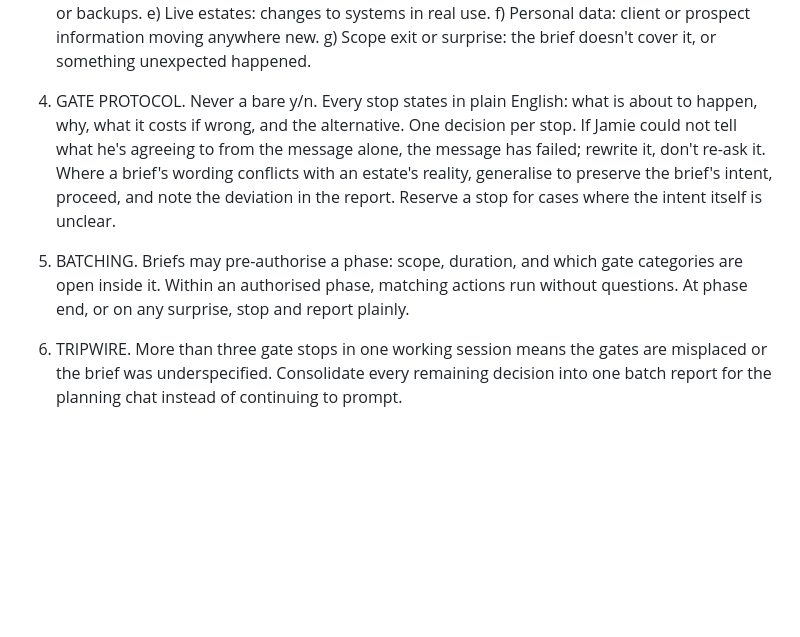
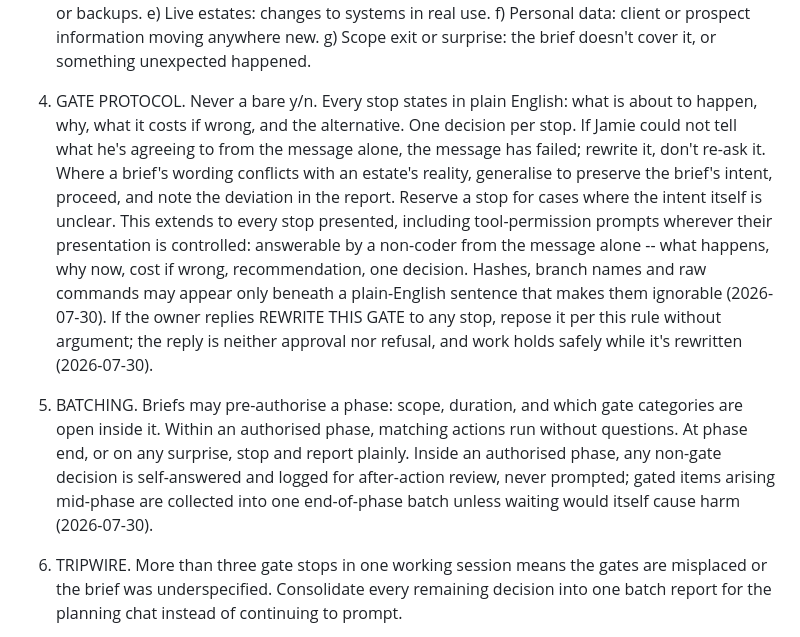
Before and after one commit to Nova-Limited/nova-survey-tool, a Markdown page: CLAUDE.md, the part around the change. Drawn GitHub-style; blank space fills up the shorter version.

Commit message:
Gate-quality correction: extend GATE PROTOCOL to tool-permission prompts, add mid-phase deferral and REWRITE THIS GATE
Rolled to all 5 estate CLAUDE.md files. Rule 4 now explicitly covers
tool-permission prompts wherever presentation is controlled: plain
English, answerable by a non-coder, hashes/commands only beneath a
sentence that makes them ignorable. Rule 5 adds mid-phase deferral --
non-gate decisions inside an authorised phase are self-answered and
logged, never prompted; gated items batch to end-of-phase unless waiting
itself causes harm. REWRITE THIS GATE is now a standing, argument-free
re-pose instruction (neither approval nor refusal; work holds safely).

```diff
--- a/CLAUDE.md
+++ b/CLAUDE.md
@@ -14,9 +14,9 @@ Purpose: maximum safe autonomy, minimum meaningful gates. The failure this file
    f) Personal data: client or prospect information moving anywhere new.
    g) Scope exit or surprise: the brief doesn't cover it, or something unexpected happened.
 
-4. GATE PROTOCOL. Never a bare y/n. Every stop states in plain English: what is about to happen, why, what it costs if wrong, and the alternative. One decision per stop. If Jamie could not tell what he's agreeing to from the message alone, the message has failed; rewrite it, don't re-ask it. Where a brief's wording conflicts with an estate's reality, generalise to preserve the brief's intent, proceed, and note the deviation in the report. Reserve a stop for cases where the intent itself is unclear.
+4. GATE PROTOCOL. Never a bare y/n. Every stop states in plain English: what is about to happen, why, what it costs if wrong, and the alternative. One decision per stop. If Jamie could not tell what he's agreeing to from the message alone, the message has failed; rewrite it, don't re-ask it. Where a brief's wording conflicts with an estate's reality, generalise to preserve the brief's intent, proceed, and note the deviation in the report. Reserve a stop for cases where the intent itself is unclear. This extends to every stop presented, including tool-permission prompts wherever their presentation is controlled: answerable by a non-coder from the message alone -- what happens, why now, cost if wrong, recommendation, one decision. Hashes, branch names and raw commands may appear only beneath a plain-English sentence that makes them ignorable (2026-07-30). If the owner replies REWRITE THIS GATE to any stop, repose it per this rule without argument; the reply is neither approval nor refusal, and work holds safely while it's rewritten (2026-07-30).
 
-5. BATCHING. Briefs may pre-authorise a phase: scope, duration, and which gate categories are open inside it. Within an authorised phase, matching actions run without questions. At phase end, or on any surprise, stop and report plainly.
+5. BATCHING. Briefs may pre-authorise a phase: scope, duration, and which gate categories are open inside it. Within an authorised phase, matching actions run without questions. At phase end, or on any surprise, stop and report plainly. Inside an authorised phase, any non-gate decision is self-answered and logged for after-action review, never prompted; gated items arising mid-phase are collected into one end-of-phase batch unless waiting would itself cause harm (2026-07-30).
 
 6. TRIPWIRE. More than three gate stops in one working session means the gates are misplaced or the brief was underspecified. Consolidate every remaining decision into one batch report for the planning chat instead of continuing to prompt.
 
```
